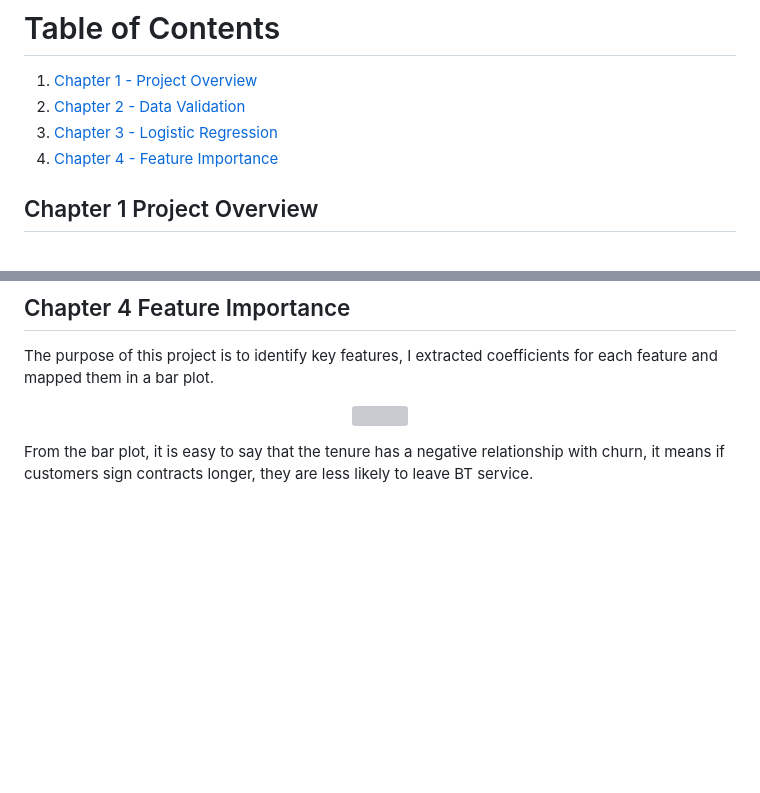
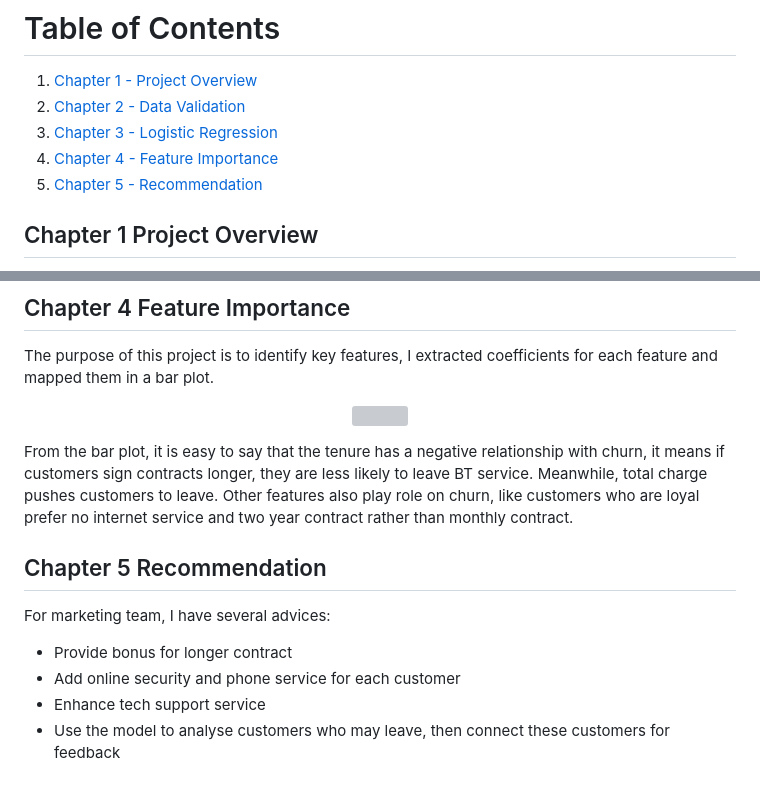
Before and after one commit to xiangivyli/data-science-portfolio, a Markdown page: BT Customer Churn Prediction/README.md, 2 parts joined by grey strips. GitHub-like rendering; blank space fills up the shorter version; grey boxes are pictures that could not be loaded.

```diff
--- a/BT Customer Churn Prediction/README.md
+++ b/BT Customer Churn Prediction/README.md
@@ -8,6 +8,7 @@
 2. [Chapter 2 - Data Validation](#ch2)
 3. [Chapter 3 - Logistic Regression](#ch3)
 4. [Chapter 4 - Feature Importance](#ch4)
+5. [Chapter 5 - Recommendation](ch5)
 
 <a id = "ch1"></a>
 ## Chapter 1 Project Overview
@@ -84,4 +85,15 @@ The purpose of this project is to identify key features, I extracted coefficient
 <img src="https://github.com/xiangivyli/Data-Science-Porfolio/blob/main/BT%20Customer%20Churn%20Prediction/Image/Coefficients.png#enroll-beta">
 </p>
 
-From the bar plot, it is easy to say that the tenure has a negative relationship with churn, it means if customers sign contracts longer, they are less likely to leave BT service.
+From the bar plot, it is easy to say that the tenure has a negative relationship with churn, it means if customers sign contracts longer, they are less likely to leave BT service. Meanwhile, total charge pushes customers to leave. Other features also play role on churn, like customers who are loyal prefer no internet service and two year contract rather than monthly contract.
+
+
+<a id = "ch5"></a>
+## Chapter 5 Recommendation
+
+For marketing team, I have several advices:
+
+- Provide bonus for longer contract
+- Add online security and phone service for each customer
+- Enhance tech support service
+- Use the model to analyse customers who may leave, then connect these customers for feedback
```
